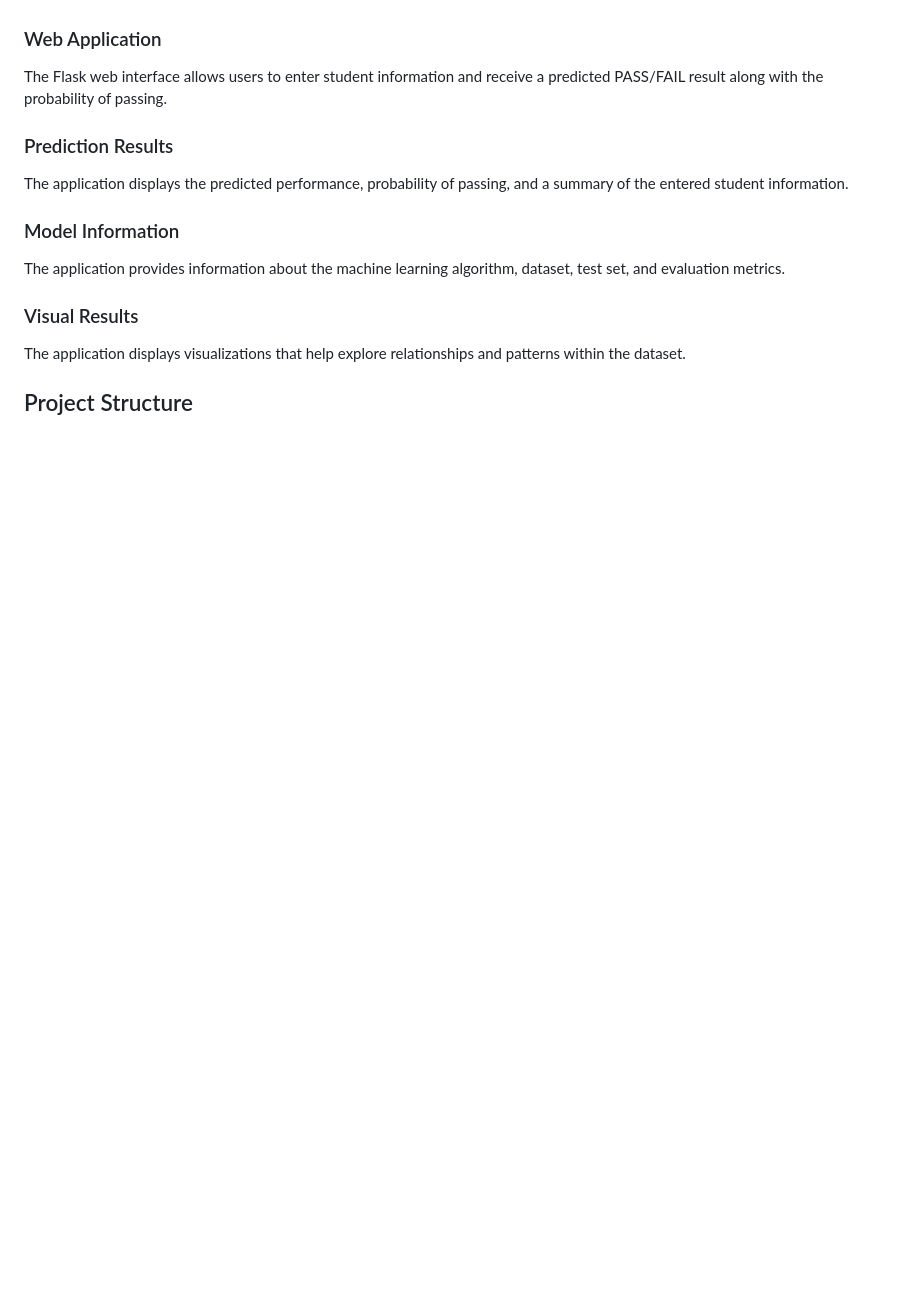
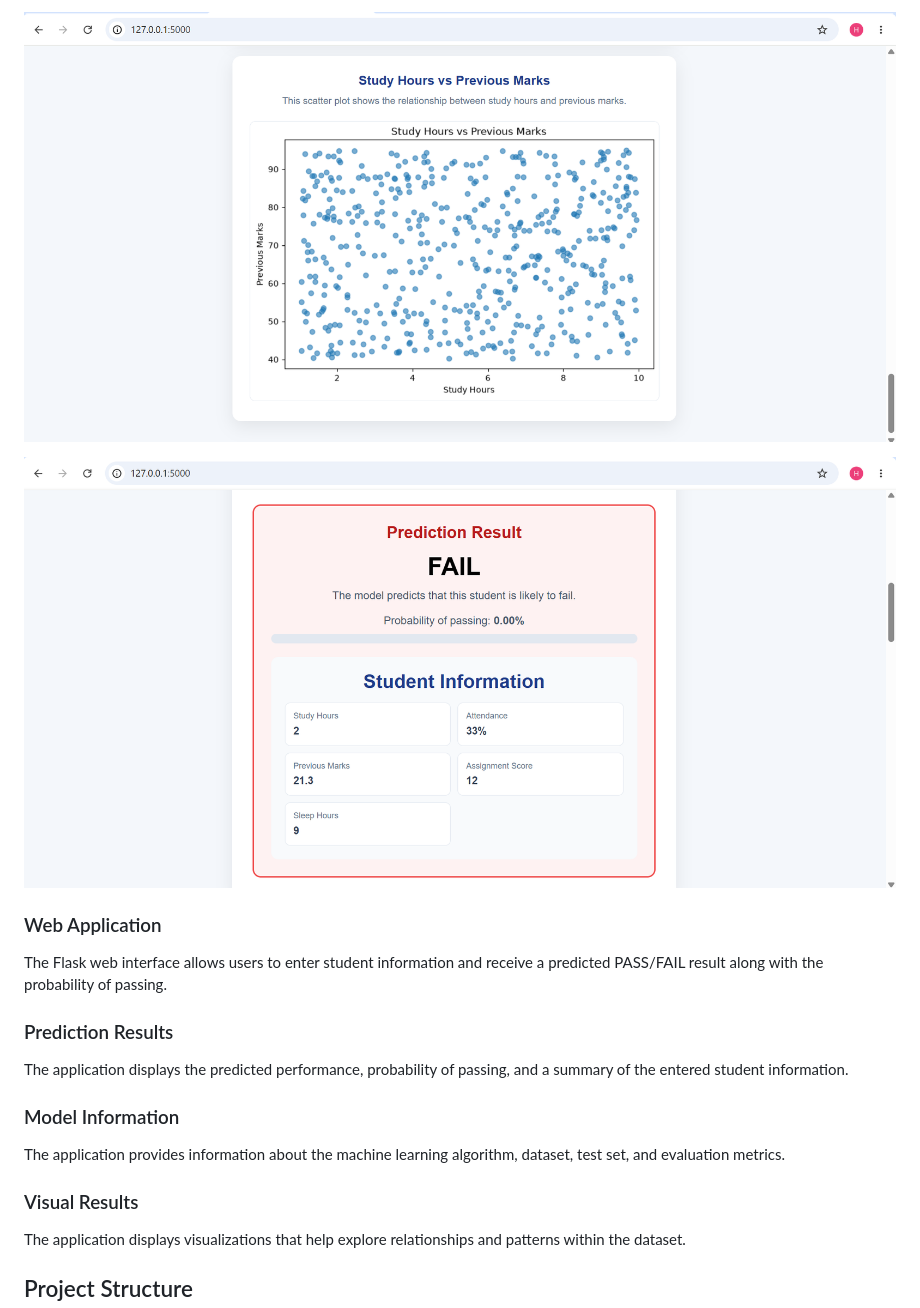
Before and after one commit to Hasini-Galappaththi/Student-Performance-Predictor, a Markdown page: README.md, the part around one of its changes. GitHub-like rendering; blank space fills up the shorter version.

Commit message:
Add application screenshots to README

```diff
--- a/README.md
+++ b/README.md
@@ -121,3 +133,7 @@ The project includes screenshots demonstrating the Flask web application, studen
+![Application Screenshot 7](screenshots/applicatinSs7.png)
+
+![Application Screenshot 8](screenshots/applicationSs8.png)
+
 
 ### Web Application
 
```
Also changed, not shown: other parts of README.md (+14 -2 lines).
